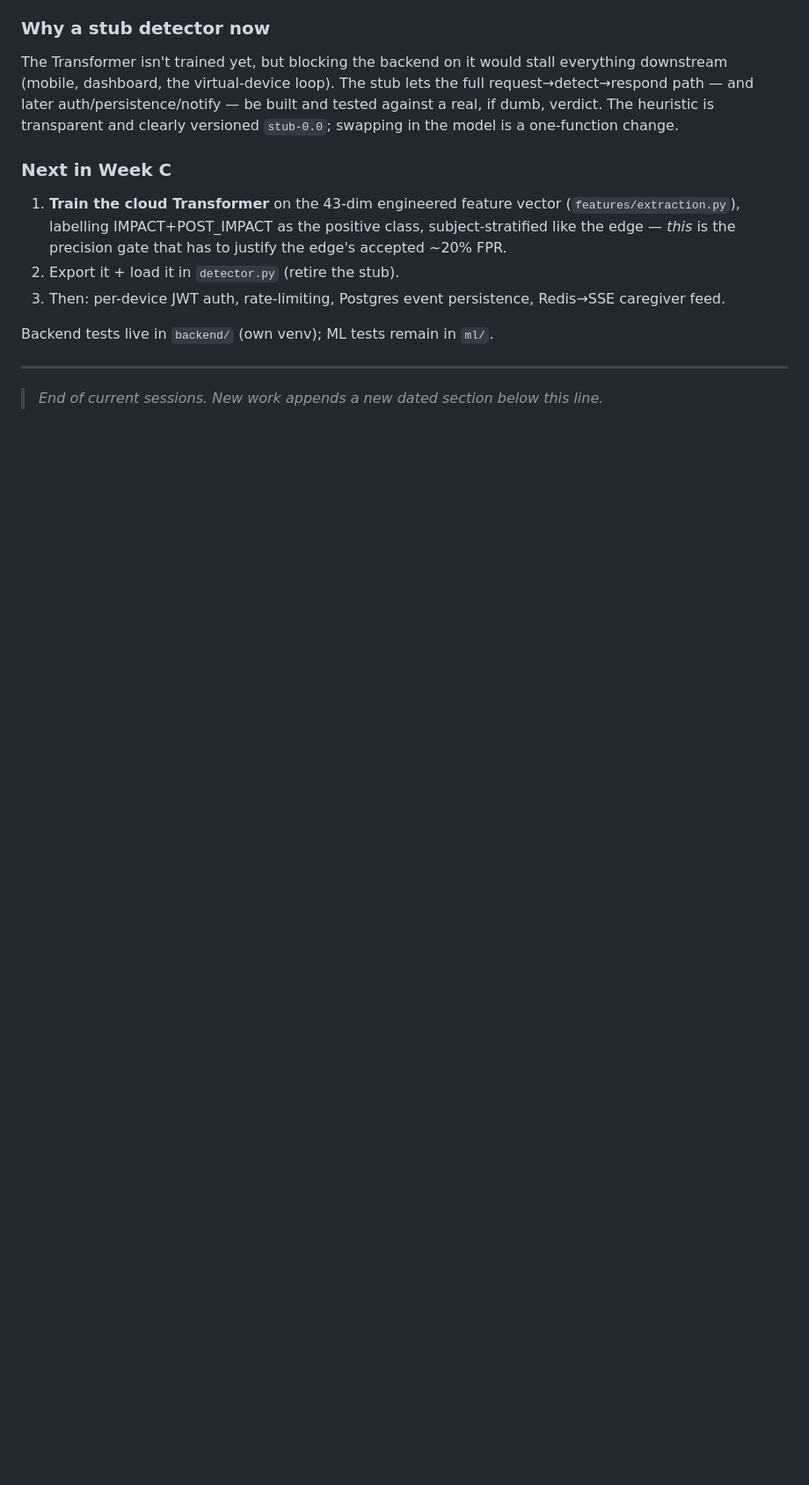
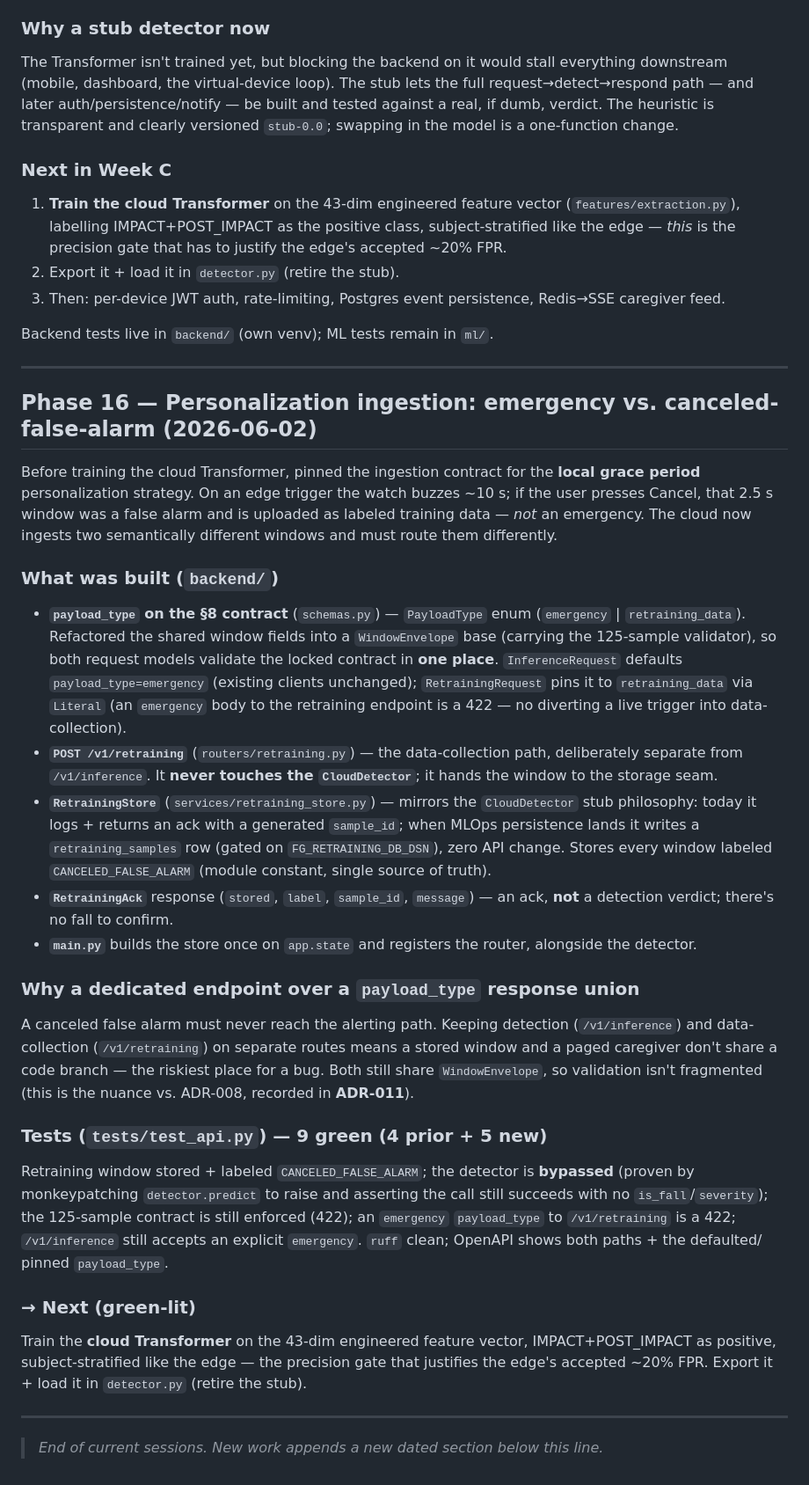
Before and after one commit to DevGurav/fall-detect-system, a Markdown page: docs/BUILD_LOG.md, the part around the change. Shown at 88% size. Drawn GitHub-style; blank space fills up the shorter version.

Commit message:
Log Phase 16: emergency vs. canceled-false-alarm ingestion
Record the local grace period work that pins the ingestion contract before
training the cloud Transformer: payload_type routing, the dedicated
/v1/retraining endpoint and RetrainingStore stub, why a dedicated endpoint
over a response union, and the test coverage.

```diff
--- a/docs/BUILD_LOG.md
+++ b/docs/BUILD_LOG.md
@@ -646,4 +646,30 @@ Backend tests live in `backend/` (own venv); ML tests remain in `ml/`.
 
 ---
 
+## Phase 16 — Personalization ingestion: emergency vs. canceled-false-alarm (2026-06-02)
+
+Before training the cloud Transformer, pinned the ingestion contract for the **local grace period** personalization strategy. On an edge trigger the watch buzzes ~10 s; if the user presses Cancel, that 2.5 s window was a false alarm and is uploaded as labeled training data — *not* an emergency. The cloud now ingests two semantically different windows and must route them differently.
+
+### What was built (`backend/`)
+
+- **`payload_type` on the §8 contract** (`schemas.py`) — `PayloadType` enum (`emergency` | `retraining_data`). Refactored the shared window fields into a `WindowEnvelope` base (carrying the 125-sample validator), so both request models validate the locked contract in **one place**. `InferenceRequest` defaults `payload_type=emergency` (existing clients unchanged); `RetrainingRequest` pins it to `retraining_data` via `Literal` (an `emergency` body to the retraining endpoint is a 422 — no diverting a live trigger into data-collection).
+- **`POST /v1/retraining`** (`routers/retraining.py`) — the data-collection path, deliberately separate from `/v1/inference`. It **never touches the `CloudDetector`**; it hands the window to the storage seam.
+- **`RetrainingStore`** (`services/retraining_store.py`) — mirrors the `CloudDetector` stub philosophy: today it logs + returns an ack with a generated `sample_id`; when MLOps persistence lands it writes a `retraining_samples` row (gated on `FG_RETRAINING_DB_DSN`), zero API change. Stores every window labeled `CANCELED_FALSE_ALARM` (module constant, single source of truth).
+- **`RetrainingAck`** response (`stored`, `label`, `sample_id`, `message`) — an ack, **not** a detection verdict; there's no fall to confirm.
+- **`main.py`** builds the store once on `app.state` and registers the router, alongside the detector.
+
+### Why a dedicated endpoint over a `payload_type` response union
+
+A canceled false alarm must never reach the alerting path. Keeping detection (`/v1/inference`) and data-collection (`/v1/retraining`) on separate routes means a stored window and a paged caregiver don't share a code branch — the riskiest place for a bug. Both still share `WindowEnvelope`, so validation isn't fragmented (this is the nuance vs. ADR-008, recorded in **ADR-011**).
+
+### Tests (`tests/test_api.py`) — 9 green (4 prior + 5 new)
+
+Retraining window stored + labeled `CANCELED_FALSE_ALARM`; the detector is **bypassed** (proven by monkeypatching `detector.predict` to raise and asserting the call still succeeds with no `is_fall`/`severity`); the 125-sample contract is still enforced (422); an `emergency` `payload_type` to `/v1/retraining` is a 422; `/v1/inference` still accepts an explicit `emergency`. `ruff` clean; OpenAPI shows both paths + the defaulted/ pinned `payload_type`.
+
+### → Next (green-lit)
+
+Train the **cloud Transformer** on the 43-dim engineered feature vector, IMPACT+POST_IMPACT as positive, subject-stratified like the edge — the precision gate that justifies the edge's accepted ~20% FPR. Export it + load it in `detector.py` (retire the stub).
+
+---
+
 > _End of current sessions. New work appends a new dated section below this line._
```
